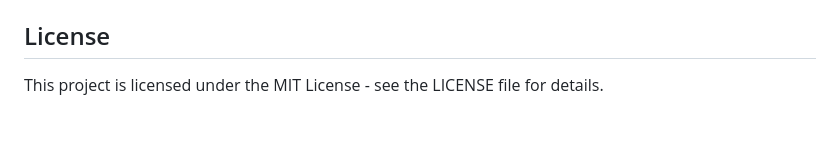
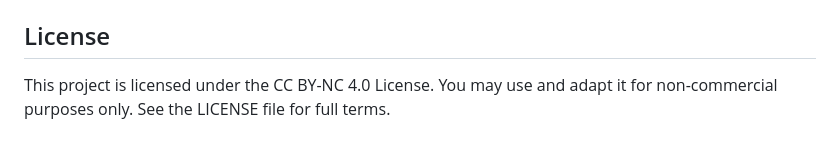
Before and after one commit to raccoon-42/student-affairs-chatbot, a Markdown page: README.md, the part around the change. Drawn GitHub-style.

Commit message:
Add LICENSE

```diff
--- a/README.md
+++ b/README.md
@@ -269,4 +269,4 @@ The project includes an LLM-based evaluation system:
 
 ## License
 
-This project is licensed under the MIT License - see the LICENSE file for details.
+This project is licensed under the CC BY-NC 4.0 License. You may use and adapt it for non-commercial purposes only. See the LICENSE file for full terms.
```
